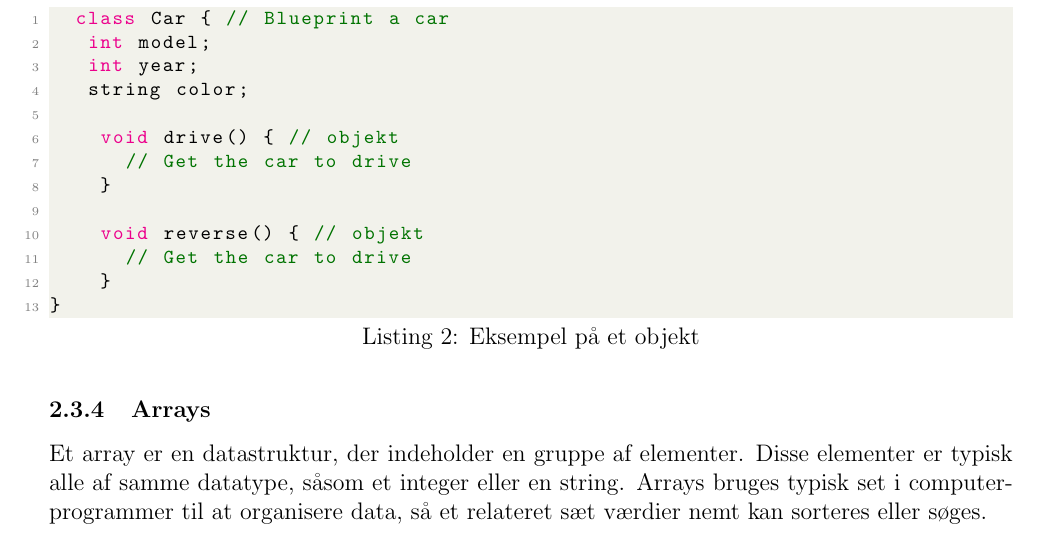
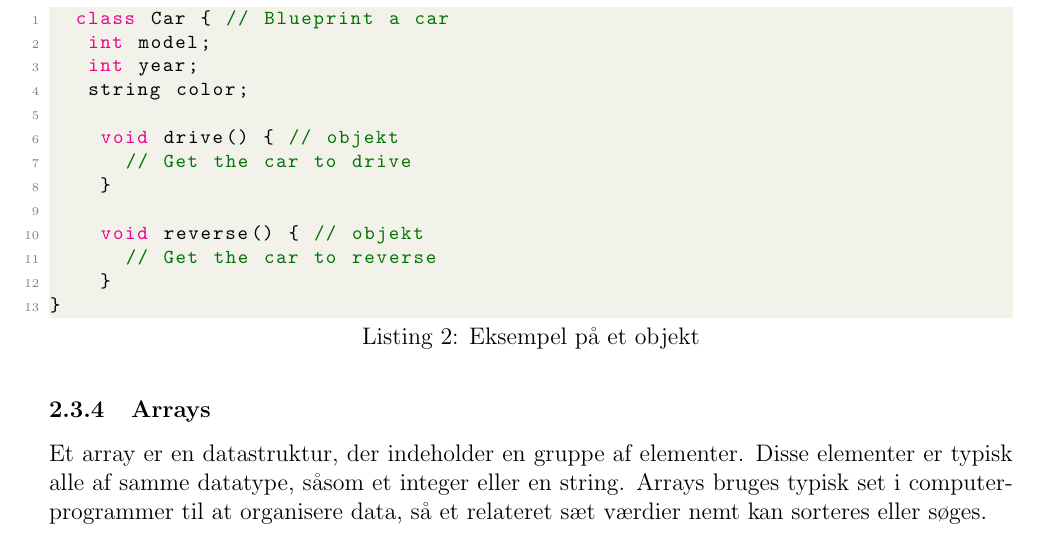
Before and after one commit to johannes67890/Pathfinding, a LaTeX document (Report/Rapport.tex): part of page 4 of 8, cut so that both start at the same text. Compiled offline with pdfLaTeX.

Commit message:
added objects

```diff
--- a/Report/Rapport.tex
+++ b/Report/Rapport.tex
@@ -143,7 +143,7 @@ Et objekt er en abstrakt enhed med specifikke karakteriseringer og opførelse. E
     }
 
     void reverse() { // objekt
-      // Get the car to drive
+      // Get the car to reverse
     }
 }
 \end{lstlisting}
```
Also changed, not shown: Report/Rapport.tex (3 more changed lines).
